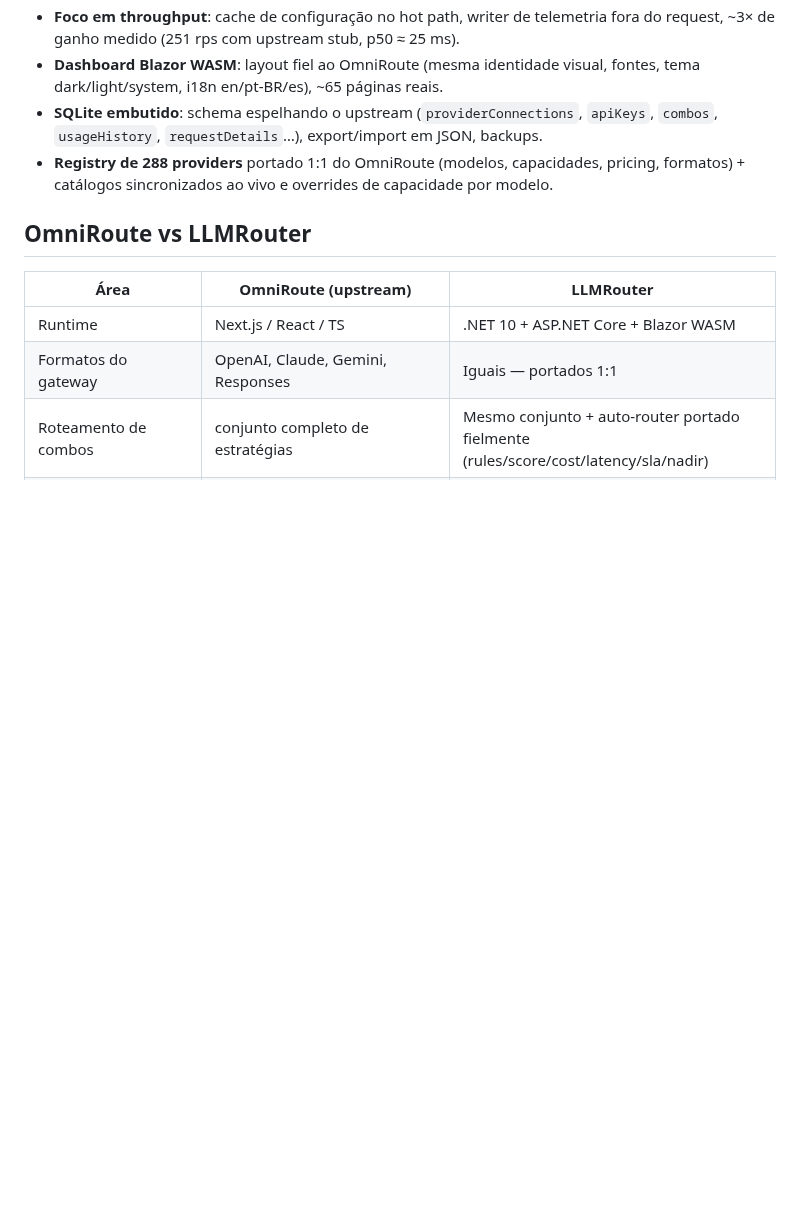
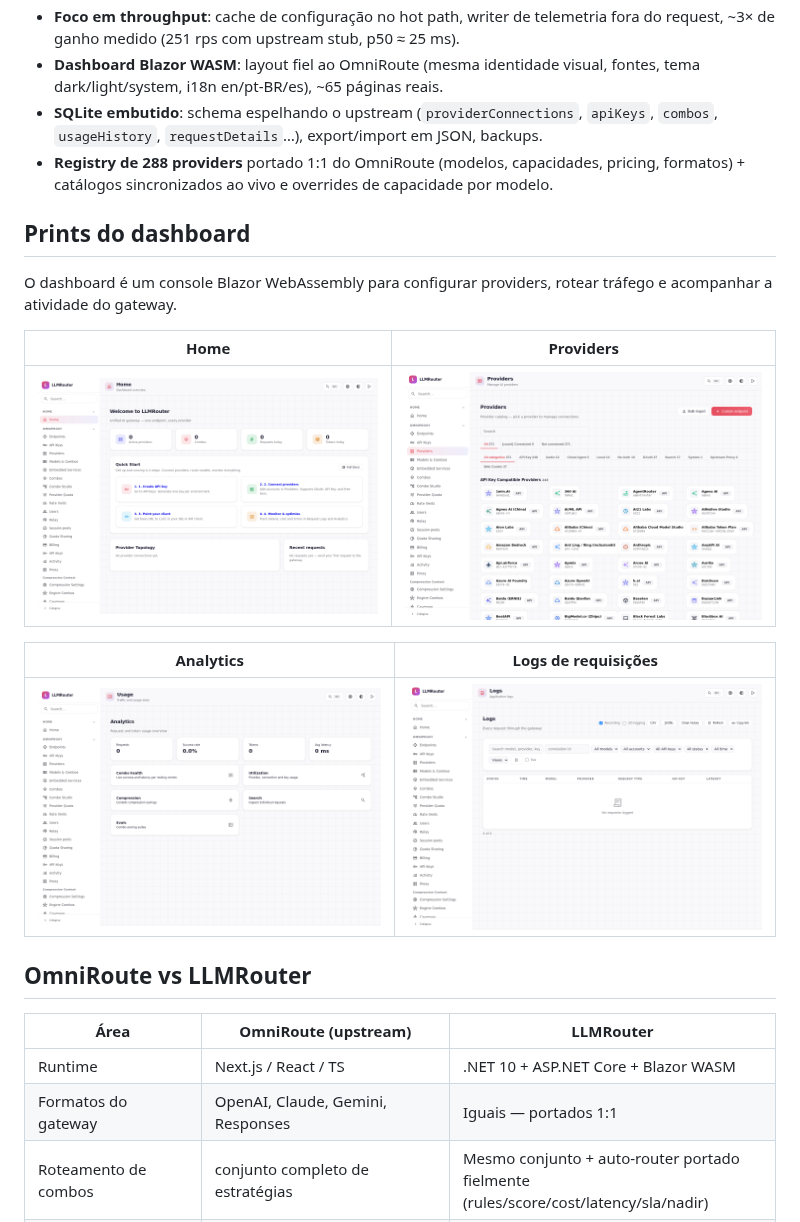
Before and after one commit to afonsoft/LLMRouter, a Markdown page: README.pt-BR.md, the part around the change. Rendered like a GitHub page; pictures changed too: docs/screenshots/analytics.png (added), docs/screenshots/dashboard.png (added), docs/screenshots/logs.png (added); blank space fills up the shorter version.

Commit message:
docs: add dashboard screenshots to readmes
Co-Authored-By: Afonso Dutra Nogueira Filho <afonsoft@gmail.com>

```diff
--- a/README.pt-BR.md
+++ b/README.pt-BR.md
@@ -16,6 +16,18 @@ LLMRouter é um proxy/roteador de LLM self-hosted: você conecta providers (Open
 - **Dashboard Blazor WASM**: layout fiel ao OmniRoute (mesma identidade visual, fontes, tema dark/light/system, i18n en/pt-BR/es), ~65 páginas reais.
 - **SQLite embutido**: schema espelhando o upstream (`providerConnections`, `apiKeys`, `combos`, `usageHistory`, `requestDetails`…), export/import em JSON, backups.
 - **Registry de 288 providers** portado 1:1 do OmniRoute (modelos, capacidades, pricing, formatos) + catálogos sincronizados ao vivo e overrides de capacidade por modelo.
+
+## Prints do dashboard
+
+O dashboard é um console Blazor WebAssembly para configurar providers, rotear tráfego e acompanhar a atividade do gateway.
+
+| Home | Providers |
+|---|---|
+| ![Dashboard inicial do LLMRouter](docs/screenshots/dashboard.png) | ![Catálogo de providers do LLMRouter](docs/screenshots/providers.png) |
+
+| Analytics | Logs de requisições |
+|---|---|
+| ![Dashboard de analytics do LLMRouter](docs/screenshots/analytics.png) | ![Logs de requisições do LLMRouter](docs/screenshots/logs.png) |
 
 ## OmniRoute vs LLMRouter
 
```
Also changed, not shown: README.md (+12 -0 lines).
